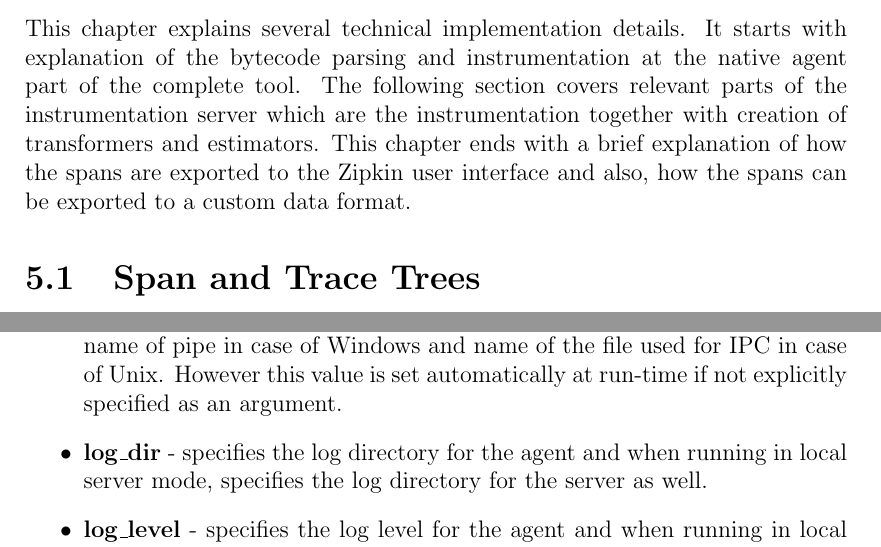
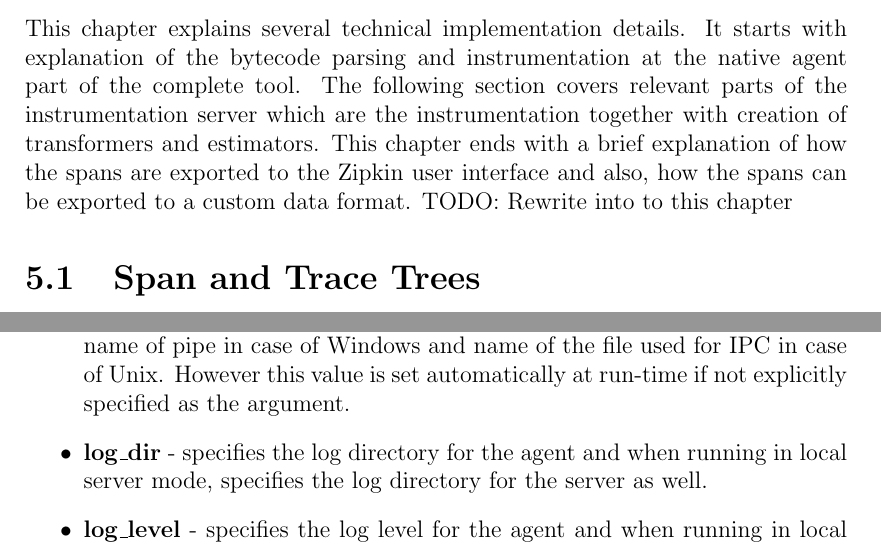
Before and after one commit to jakubhava/distrace-thesis-text, a LaTeX thesis (en/thesis.tex, which reads en/implementation.tex): two parts of pages 59 and 89 of 90, joined at a grey line, cut so that both start at the same text. Compiled offline with pdfLaTeX.

Commit message:
an ->the

```diff
--- a/en/implementation.tex
+++ b/en/implementation.tex
@@ -1,6 +1,8 @@
 \chapter{Implementation Details}
 \label{chap:implementation}
 This chapter explains several technical implementation details. It starts with explanation of the bytecode parsing and instrumentation at the native agent part of the complete tool. The following section covers relevant parts of the instrumentation server which are the instrumentation together with creation of transformers and estimators. This chapter ends with a brief explanation of how the spans are exported to the Zipkin user interface and also, how the spans can be exported to a custom data format.
+TODO: Rewrite into to this chapter
+
 \section{Span and Trace Trees}
 This section explains two implementation specific areas related to spans and trace trees. It describes span exporters in more detail and later gives  an overview of the Trace Context API.
 \subsection{Span Exporters}
--- a/en/thesis.tex
+++ b/en/thesis.tex
@@ -214,7 +214,7 @@ The native agent accepts several arguments which can be used to affect the agent
 	\item \textbf{instrumentor\_server\_jar} - specifies the path to the instrumentation server JAR. It is a mandatory argument in case the instrumentation server is supposed to run per each node of monitored application.
 	\item \textbf{instrumentor\_server\_cp} - specifies the classpath for the instrumentation server. It can be used to add application specific classes on the server classpath which has the effect that the monitored application does not have to send to the server these classes if they need to be instrumented or if some class to be instrumented depends on them.
 	\item \textbf{instrumentor\_main\_class} - specifies the main entry point for the instrumentation server. It is a required argument in case of local instrumentation server mode.
-	\item \textbf{connection\_str} - specifies the type of connection between native agent and the instrumentation server. It is a mandatory argument in shared instrumentation server mode in which case the value is in format \texttt{tcp://ip:port} where ip:port is address of the instrumentation server. Otherwise, the agent and server communicates via inter-process communication and the argument can be set in format \texttt{ipc://identifier} where identifier specifies the name of pipe in case of Windows and name of the file used for IPC in case of Unix. However this value is set automatically at run-time if not explicitly specified as an argument.
+	\item \textbf{connection\_str} - specifies the type of connection between native agent and the instrumentation server. It is a mandatory argument in shared instrumentation server mode in which case the value is in format \texttt{tcp://ip:port} where ip:port is address of the instrumentation server. Otherwise, the agent and server communicates via inter-process communication and the argument can be set in format \texttt{ipc://identifier} where identifier specifies the name of pipe in case of Windows and name of the file used for IPC in case of Unix. However this value is set automatically at run-time if not explicitly specified as the argument.
 	\item \textbf{log\_dir} - specifies the log directory for the agent and when running in local server mode, specifies the log directory for the server as well.
 	\item \textbf{log\_level} - specifies the log level for the agent and when running in local server mode, specifies the log level for the server as well.
 	\item \textbf{span\_exporter} - specifies the span exporter type. The value can be either \linebreak \texttt{directZipkin(ip:port)}, where \texttt{ip:port} is address of the Zipkin user interface or \texttt{disk(destination)}, where destination represents the output directory for the captured spans.
```
Also changed, not shown: en/thesis.pdf.
